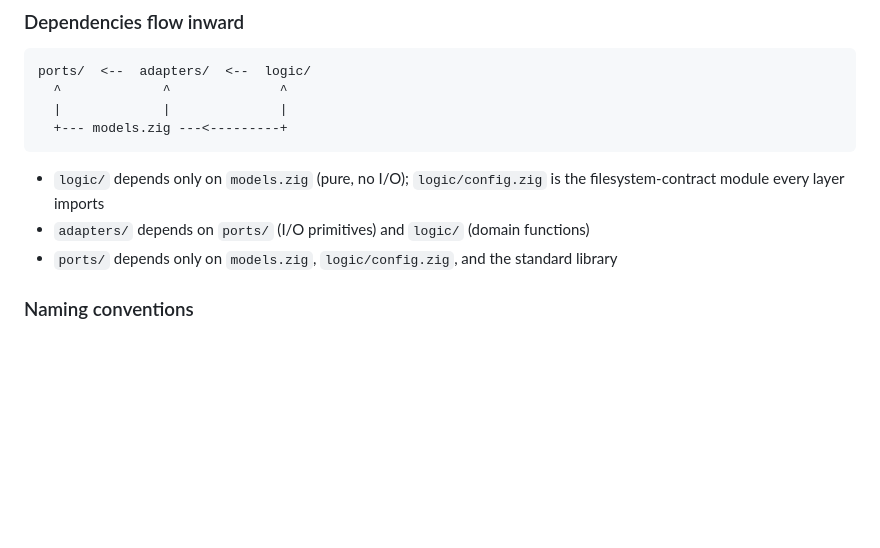
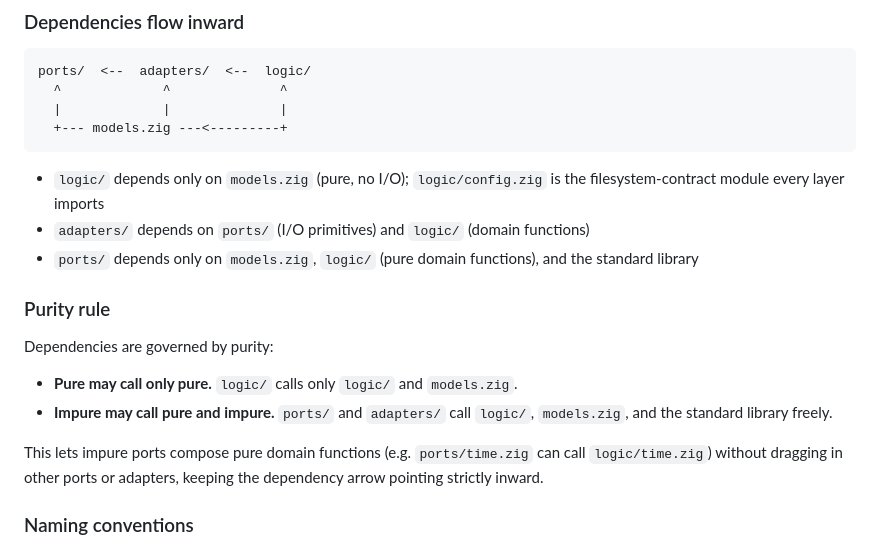
Before and after one commit to rafaeldelboni/stabilis, a Markdown page: AGENTS.md, the part around the change. Drawn GitHub-style; blank space fills up the shorter version.

Commit message:
docs: add purity rule to architecture guide
Pure may call only pure; impure may call pure and impure.
This lets ports compose pure logic functions (e.g.
ports/time.zig calls logic/time.zig) without breaking the
inward dependency direction.

```diff
--- a/AGENTS.md
+++ b/AGENTS.md
@@ -33,7 +33,16 @@ ports/  <--  adapters/  <--  logic/
 
 - `logic/` depends only on `models.zig` (pure, no I/O); `logic/config.zig` is the filesystem-contract module every layer imports
 - `adapters/` depends on `ports/` (I/O primitives) and `logic/` (domain functions)
-- `ports/` depends only on `models.zig`, `logic/config.zig`, and the standard library
+- `ports/` depends only on `models.zig`, `logic/` (pure domain functions), and the standard library
+
+### Purity rule
+
+Dependencies are governed by purity:
+
+- **Pure may call only pure.** `logic/` calls only `logic/` and `models.zig`.
+- **Impure may call pure and impure.** `ports/` and `adapters/` call `logic/`, `models.zig`, and the standard library freely.
+
+This lets impure ports compose pure domain functions (e.g. `ports/time.zig` can call `logic/time.zig`) without dragging in other ports or adapters, keeping the dependency arrow pointing strictly inward.
 
 ### Naming conventions
 
```
